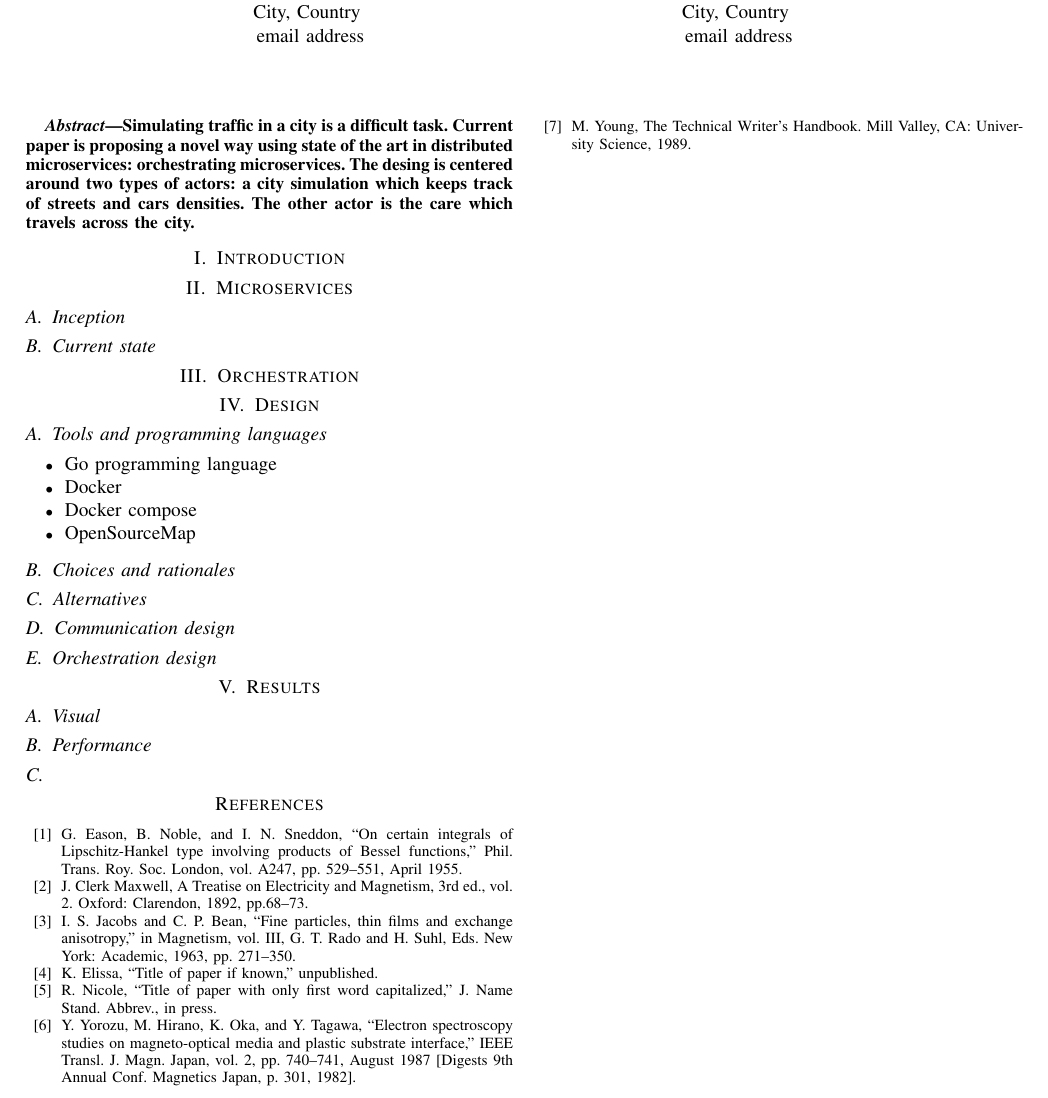
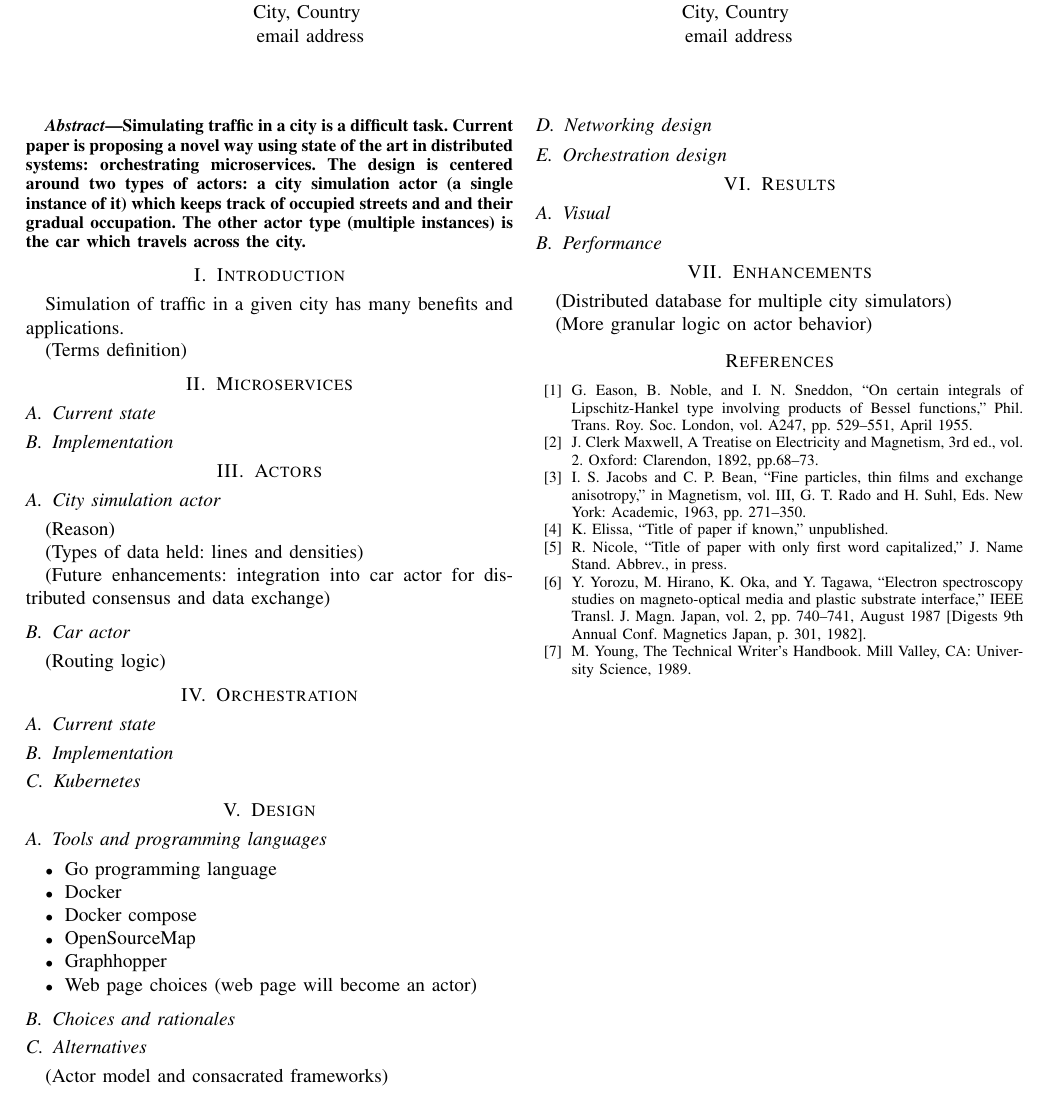
Before and after one commit to klekih/PhD, a LaTeX paper (papers/traffic simulation/paper.tex): part of the page, cut so that both start at the same text. Compiled offline with pdfLaTeX; a missing font is replaced by an installed copy or a similar font; a LaTeX package or settings file that is missing is left out.

Commit message:
Outlines and notes completed.

```diff
--- a/papers/traffic simulation/paper.tex
+++ b/papers/traffic simulation/paper.tex
@@ -1,5 +1,4 @@
 \documentclass[conference]{IEEEtran}
-\IEEEoverridecommandlockouts
 % The preceding line is only needed to identify funding in the first footnote. If that is unneeded, please comment it out.
 \usepackage{cite}
 \usepackage{amsmath,amssymb,amsfonts}
@@ -29,18 +28,39 @@ email address}
 \maketitle
 
 \begin{abstract}
-Simulating traffic in a city is a difficult task. Current paper is proposing a novel way using state of the art in distributed  microservices: orchestrating microservices. The desing is centered around two types of actors: a city simulation which keeps track of streets and cars densities. The other actor is the care which travels across the city.
+Simulating traffic in a city is a difficult task. Current paper is proposing a novel way using state of the art in distributed systems: orchestrating microservices. The design is centered around two types of actors: a city simulation actor (a single instance of it) which keeps track of occupied streets and and their gradual occupation. The other actor type (multiple instances) is the car which travels across the city.
 \end{abstract}
 
 \section{Introduction}
+Simulation of traffic in a given city has many benefits and applications.
+
+(Terms definition)
 
 \section{Microservices}
 
-\subsection{Inception}
+\subsection{Current state}
+
+\subsection{Implementation}
+
+\section{Actors}
+
+\subsection{City simulation actor}
+(Reason)
+
+(Types of data held: lines and densities)
+
+(Future enhancements: integration into car actor for distributed consensus and data exchange)
+
+\subsection{Car actor}
+(Routing logic)
+
+\section{Orchestration}
 
 \subsection{Current state}
 
-\section{Orchestration}
+\subsection{Implementation}
+
+\subsection{Kubernetes}
 
 \section{Design}
 
@@ -50,13 +70,16 @@ Simulating traffic in a city is a difficult task. Current paper is proposing a n
 \item Docker
 \item Docker compose
 \item OpenSourceMap
+\item Graphhopper
+\item Web page choices (web page will become an actor)
 \end{itemize}
 
 \subsection{Choices and rationales}
 
 \subsection{Alternatives}
+(Actor model and consacrated frameworks)
 
-\subsection{Communication design}
+\subsection{Networking design}
 
 \subsection{Orchestration design}
 
@@ -66,7 +89,10 @@ Simulating traffic in a city is a difficult task. Current paper is proposing a n
 
 \subsection{Performance}
 
-\subsection{}
+\section{Enhancements}
+(Distributed database for multiple city simulators)
+
+(More granular logic on actor behavior)
 
 \begin{thebibliography}{00}
 \bibitem{b1} G. Eason, B. Noble, and I. N. Sneddon, ``On certain integrals of Lipschitz-Hankel type involving products of Bessel functions,'' Phil. Trans. Roy. Soc. London, vol. A247, pp. 529--551, April 1955.
```
